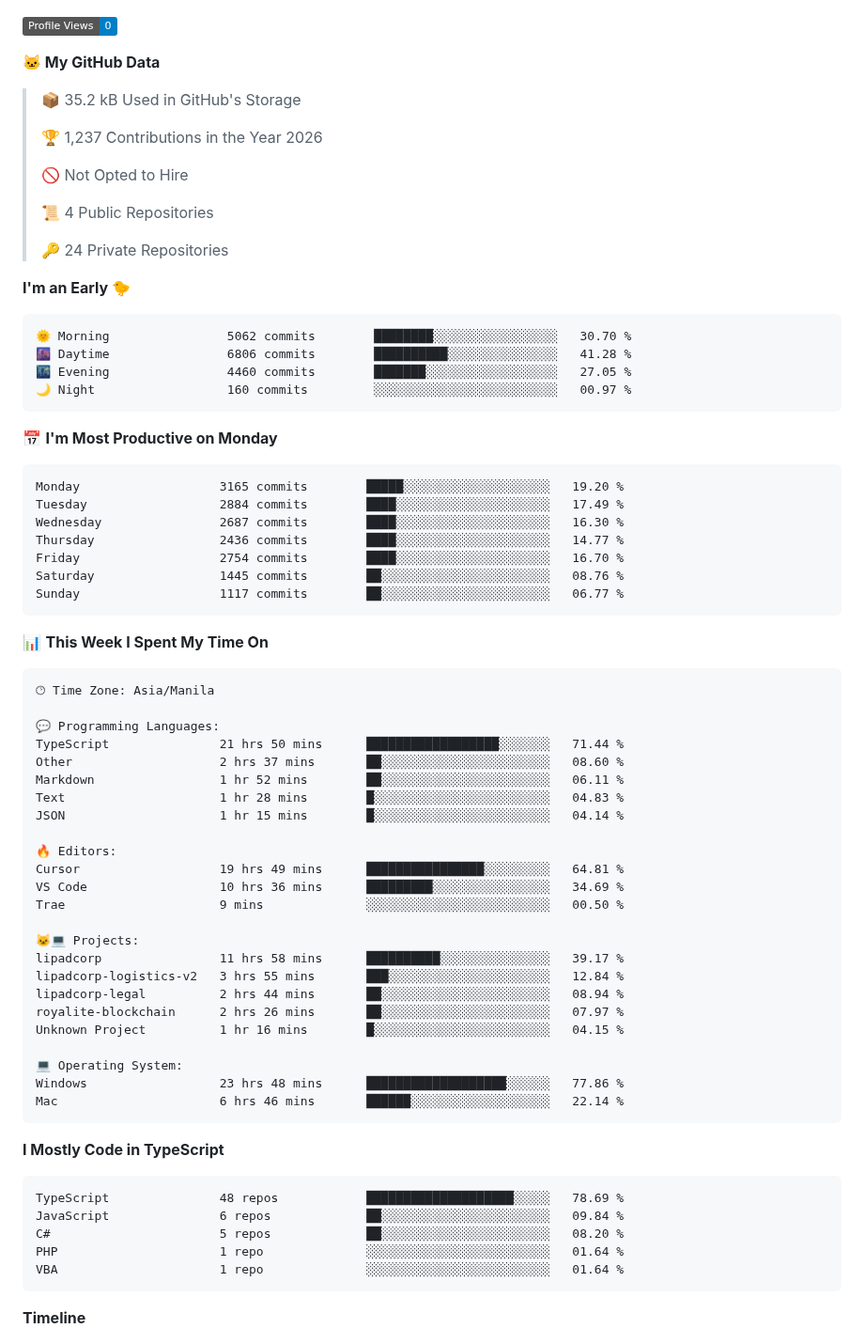
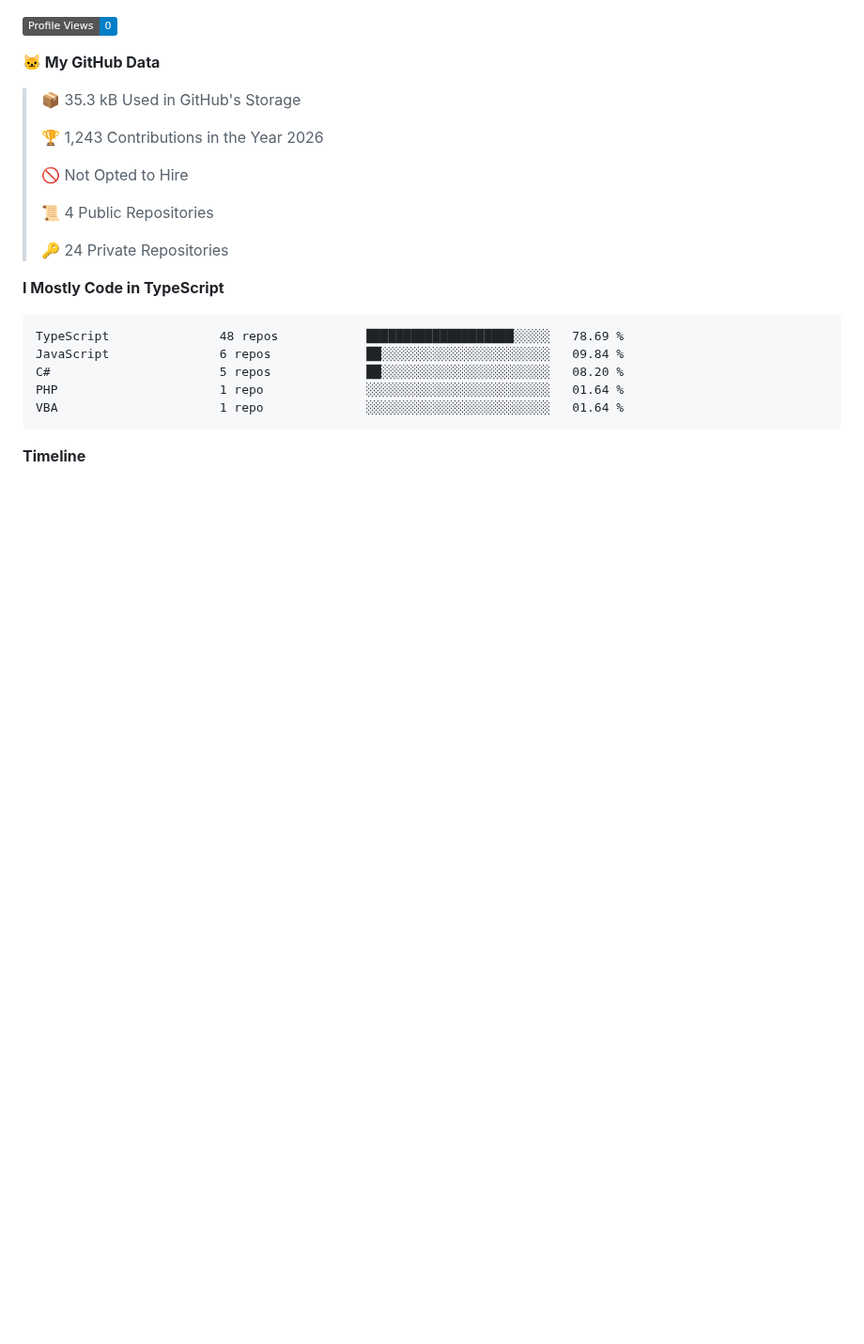
Before and after one commit to nealalim26/nealalim26, a Markdown page: README.md, the part around one of its changes. Shown at 94% size. GitHub-like rendering; badges without logos; blank space fills up the shorter version.

Commit message:
Updated with Dev Metrics

````diff
--- a/README.md
+++ b/README.md
@@ -173,9 +171,9 @@ AI/ML Integration     ███████████████████
 
 **🐱 My GitHub Data**
 
-> 📦 35.2 kB Used in GitHub's Storage
+> 📦 35.3 kB Used in GitHub's Storage
  >
-> 🏆 1,237 Contributions in the Year 2026
+> 🏆 1,243 Contributions in the Year 2026
  >
 > 🚫 Not Opted to Hire
  >
@@ -183,56 +181,6 @@ AI/ML Integration     ███████████████████
  >
 > 🔑 24 Private Repositories
  >
-**I'm an Early 🐤**
-
-```text
-🌞 Morning                5062 commits        ████████░░░░░░░░░░░░░░░░░   30.70 %
-🌆 Daytime                6806 commits        ██████████░░░░░░░░░░░░░░░   41.28 %
-🌃 Evening                4460 commits        ███████░░░░░░░░░░░░░░░░░░   27.05 %
-🌙 Night                  160 commits         ░░░░░░░░░░░░░░░░░░░░░░░░░   00.97 %
-```
-📅 **I'm Most Productive on Monday**
-
-```text
-Monday                   3165 commits        █████░░░░░░░░░░░░░░░░░░░░   19.20 %
-Tuesday                  2884 commits        ████░░░░░░░░░░░░░░░░░░░░░   17.49 %
-Wednesday                2687 commits        ████░░░░░░░░░░░░░░░░░░░░░   16.30 %
-Thursday                 2436 commits        ████░░░░░░░░░░░░░░░░░░░░░   14.77 %
-Friday                   2754 commits        ████░░░░░░░░░░░░░░░░░░░░░   16.70 %
-Saturday                 1445 commits        ██░░░░░░░░░░░░░░░░░░░░░░░   08.76 %
-Sunday                   1117 commits        ██░░░░░░░░░░░░░░░░░░░░░░░   06.77 %
-```
-
-
-📊 **This Week I Spent My Time On**
-
-```text
-🕑︎ Time Zone: Asia/Manila
-
-💬 Programming Languages:
-TypeScript               21 hrs 50 mins      ██████████████████░░░░░░░   71.44 %
-Other                    2 hrs 37 mins       ██░░░░░░░░░░░░░░░░░░░░░░░   08.60 %
-Markdown                 1 hr 52 mins        ██░░░░░░░░░░░░░░░░░░░░░░░   06.11 %
-Text                     1 hr 28 mins        █░░░░░░░░░░░░░░░░░░░░░░░░   04.83 %
-JSON                     1 hr 15 mins        █░░░░░░░░░░░░░░░░░░░░░░░░   04.14 %
-
-🔥 Editors:
-Cursor                   19 hrs 49 mins      ████████████████░░░░░░░░░   64.81 %
-VS Code                  10 hrs 36 mins      █████████░░░░░░░░░░░░░░░░   34.69 %
-Trae                     9 mins              ░░░░░░░░░░░░░░░░░░░░░░░░░   00.50 %
-
-🐱‍💻 Projects:
-lipadcorp                11 hrs 58 mins      ██████████░░░░░░░░░░░░░░░   39.17 %
-lipadcorp-logistics-v2   3 hrs 55 mins       ███░░░░░░░░░░░░░░░░░░░░░░   12.84 %
-lipadcorp-legal          2 hrs 44 mins       ██░░░░░░░░░░░░░░░░░░░░░░░   08.94 %
-royalite-blockchain      2 hrs 26 mins       ██░░░░░░░░░░░░░░░░░░░░░░░   07.97 %
-Unknown Project          1 hr 16 mins        █░░░░░░░░░░░░░░░░░░░░░░░░   04.15 %
-
-💻 Operating System:
-Windows                  23 hrs 48 mins      ███████████████████░░░░░░   77.86 %
-Mac                      6 hrs 46 mins       ██████░░░░░░░░░░░░░░░░░░░   22.14 %
-```
-
 **I Mostly Code in TypeScript**
 
 ```text
````
Also changed, not shown: other parts of README.md (+1 -3 lines), assets/bar_graph.png.
